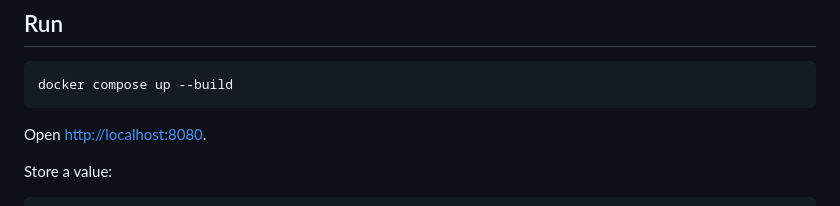
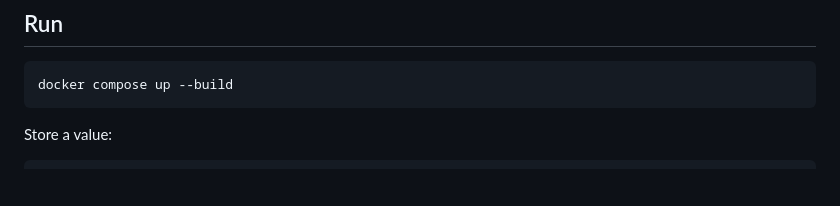
Before and after one commit to coolspartak9819-rgb/stratadb-cpp, a Markdown page: README.md, the part around the change. GitHub-like rendering; blank space fills up the shorter version.

````diff
--- a/README.md
+++ b/README.md
@@ -58,7 +58,7 @@ POST /replication/snapshot ──►  replace local state from snapshot
 docker compose up --build
 ```
 
-Open [http://localhost:8080](http://localhost:8080).
+
 
 Store a value:
 
````
